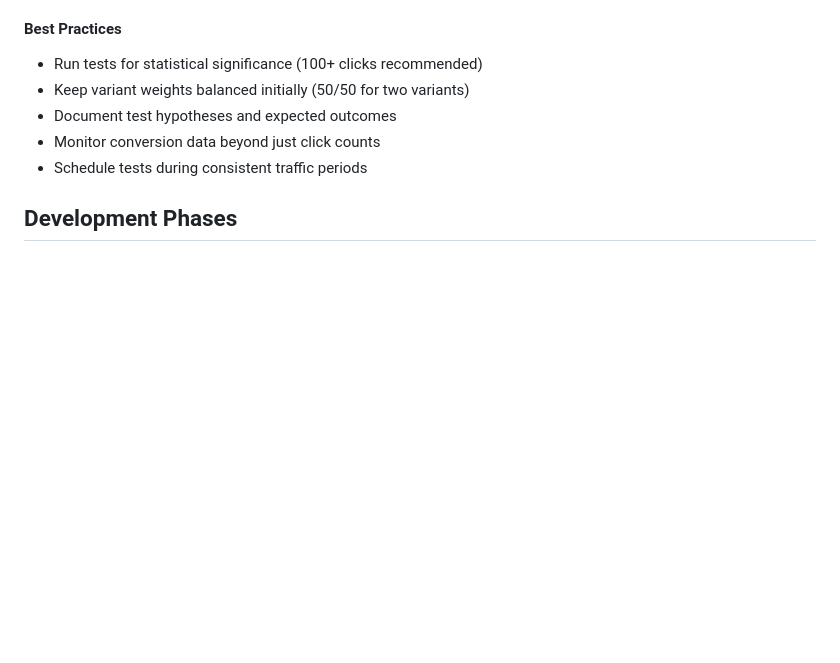
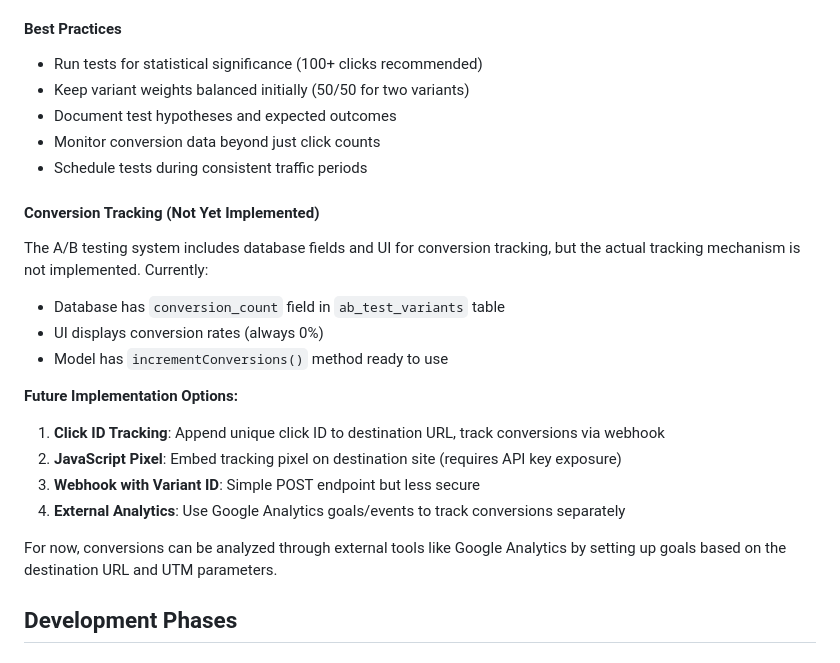
Before and after one commit to mikaelosterberg/link-shortener, a Markdown page: claude.md, the part around the change. GitHub-like rendering; blank space fills up the shorter version.

Commit message:
Claude update

```diff
--- a/claude.md
+++ b/claude.md
@@ -466,6 +466,20 @@ public function redirect(string $shortCode)
 - Document test hypotheses and expected outcomes
 - Monitor conversion data beyond just click counts
 - Schedule tests during consistent traffic periods
+
+#### Conversion Tracking (Not Yet Implemented)
+The A/B testing system includes database fields and UI for conversion tracking, but the actual tracking mechanism is not implemented. Currently:
+- Database has `conversion_count` field in `ab_test_variants` table
+- UI displays conversion rates (always 0%)
+- Model has `incrementConversions()` method ready to use
+
+**Future Implementation Options:**
+1. **Click ID Tracking**: Append unique click ID to destination URL, track conversions via webhook
+2. **JavaScript Pixel**: Embed tracking pixel on destination site (requires API key exposure)
+3. **Webhook with Variant ID**: Simple POST endpoint but less secure
+4. **External Analytics**: Use Google Analytics goals/events to track conversions separately
+
+For now, conversions can be analyzed through external tools like Google Analytics by setting up goals based on the destination URL and UTM parameters.
 
 ## Development Phases
 
```
